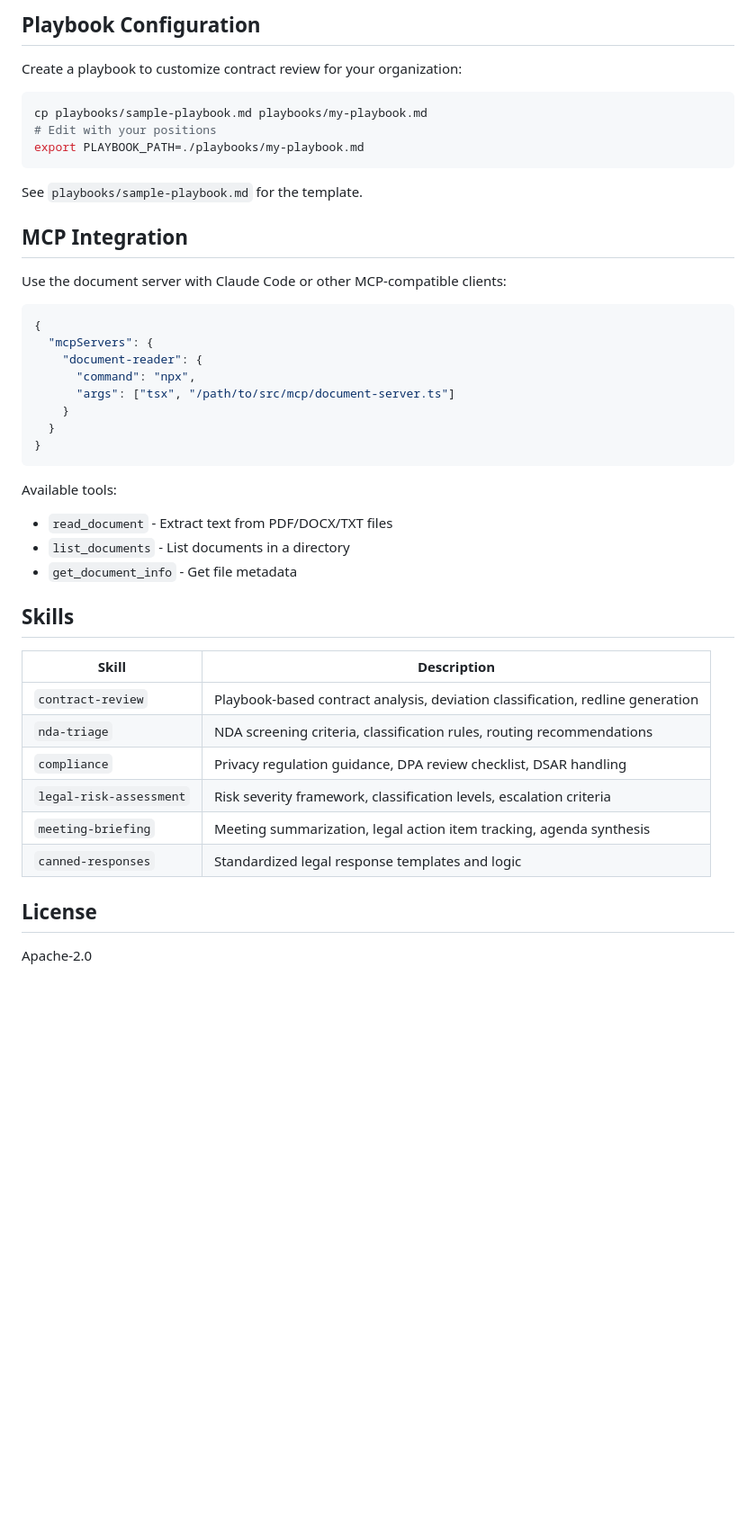
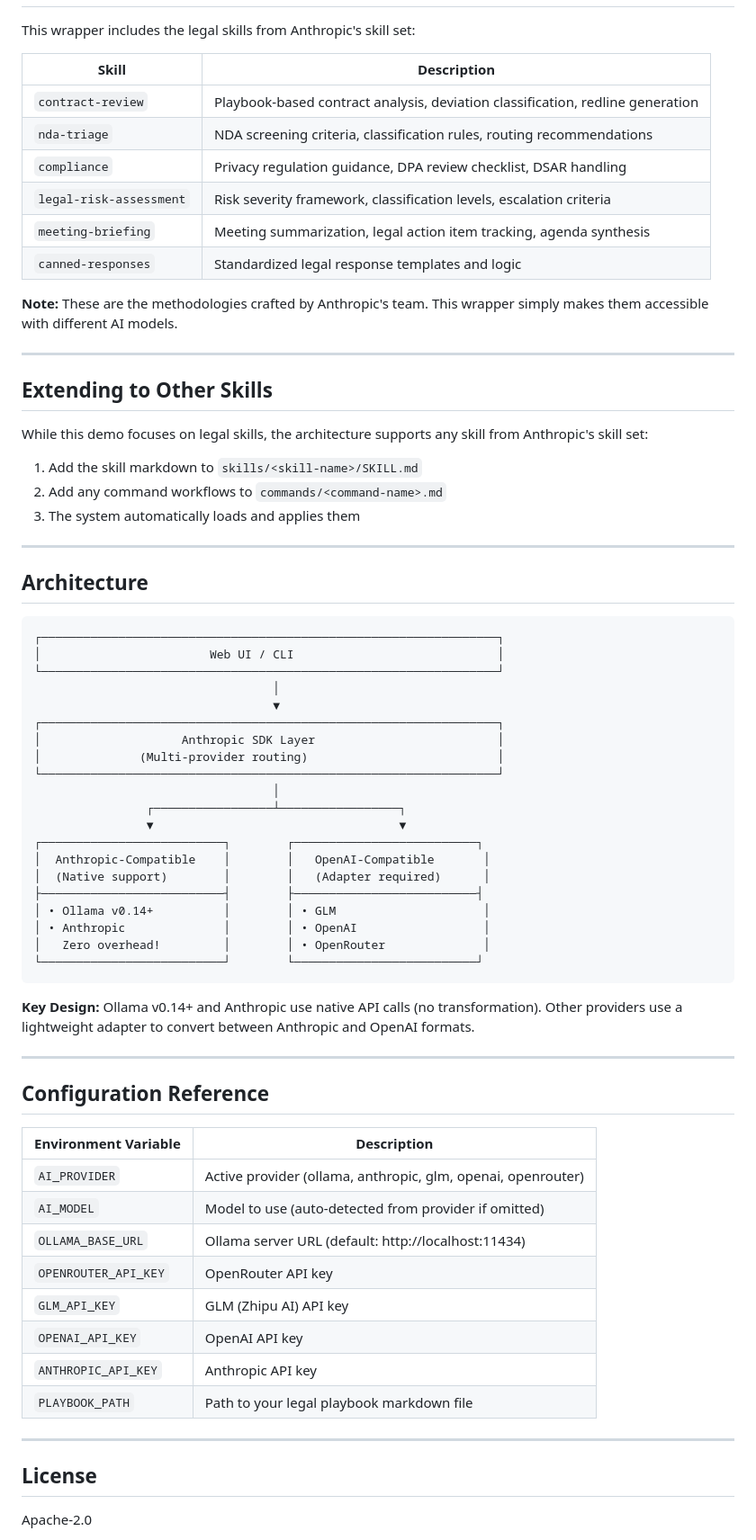
Before and after one commit to phuocnguyen90/legal_skill, a Markdown page: README.md, the part around one of its changes. Shown at 90% size. GitHub-like rendering; blank space fills up the shorter version.

````diff
--- a/README.md
+++ b/README.md
@@ -128,36 +144,4 @@ Set these via environment variables or `.env` file:
-## Playbook Configuration
-
-Create a playbook to customize contract review for your organization:
-
-```bash
-cp playbooks/sample-playbook.md playbooks/my-playbook.md
-# Edit with your positions
-export PLAYBOOK_PATH=./playbooks/my-playbook.md
-```
-
-See `playbooks/sample-playbook.md` for the template.
-
-## MCP Integration
-
-Use the document server with Claude Code or other MCP-compatible clients:
-
-```json
-{
-  "mcpServers": {
-    "document-reader": {
-      "command": "npx",
-      "args": ["tsx", "/path/to/src/mcp/document-server.ts"]
-    }
-  }
-}
-```
-
-Available tools:
-- `read_document` - Extract text from PDF/DOCX/TXT files
-- `list_documents` - List documents in a directory
-- `get_document_info` - Get file metadata
-
-## Skills
+This wrapper includes the legal skills from Anthropic's skill set:
 
 | Skill | Description |
 |-------|-------------|
@@ -168,6 +152,64 @@ Available tools:
 | `meeting-briefing` | Meeting summarization, legal action item tracking, agenda synthesis |
 | `canned-responses` | Standardized legal response templates and logic |
 
+**Note:** These are the methodologies crafted by Anthropic's team. This wrapper simply makes them accessible with different AI models.
+
+---
+
+## Extending to Other Skills
+
+While this demo focuses on legal skills, the architecture supports any skill from Anthropic's skill set:
+
+1. Add the skill markdown to `skills/<skill-name>/SKILL.md`
+2. Add any command workflows to `commands/<command-name>.md`
+3. The system automatically loads and applies them
+
+---
+
+## Architecture
+
+```
+┌─────────────────────────────────────────────────────────────────┐
+│                        Web UI / CLI                             │
+└─────────────────────────────────────────────────────────────────┘
+                                  │
+                                  ▼
+┌─────────────────────────────────────────────────────────────────┐
+│                    Anthropic SDK Layer                          │
+│              (Multi-provider routing)                           │
+└─────────────────────────────────────────────────────────────────┘
+                                  │
+                ┌─────────────────┴─────────────────┐
+                ▼                                   ▼
+┌──────────────────────────┐        ┌──────────────────────────┐
+│  Anthropic-Compatible    │        │   OpenAI-Compatible       │
+│  (Native support)        │        │   (Adapter required)      │
+├──────────────────────────┤        ├──────────────────────────┤
+│ • Ollama v0.14+          │        │ • GLM                     │
+│ • Anthropic              │        │ • OpenAI                  │
+│   Zero overhead!         │        │ • OpenRouter              │
+└──────────────────────────┘        └──────────────────────────┘
+```
+
+**Key Design:** Ollama v0.14+ and Anthropic use native API calls (no transformation). Other providers use a lightweight adapter to convert between Anthropic and OpenAI formats.
+
+---
+
+## Configuration Reference
+
+| Environment Variable | Description |
+|---------------------|-------------|
+| `AI_PROVIDER` | Active provider (ollama, anthropic, glm, openai, openrouter) |
+| `AI_MODEL` | Model to use (auto-detected from provider if omitted) |
+| `OLLAMA_BASE_URL` | Ollama server URL (default: http://localhost:11434) |
+| `OPENROUTER_API_KEY` | OpenRouter API key |
+| `GLM_API_KEY` | GLM (Zhipu AI) API key |
+| `OPENAI_API_KEY` | OpenAI API key |
+| `ANTHROPIC_API_KEY` | Anthropic API key |
+| `PLAYBOOK_PATH` | Path to your legal playbook markdown file |
+
+---
+
 ## License
 
 Apache-2.0
````
Also changed, not shown: other parts of README.md (+109 -83 lines).
